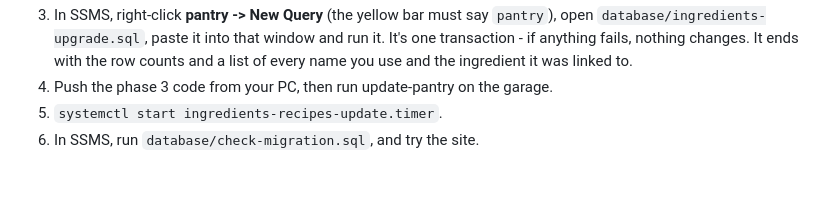
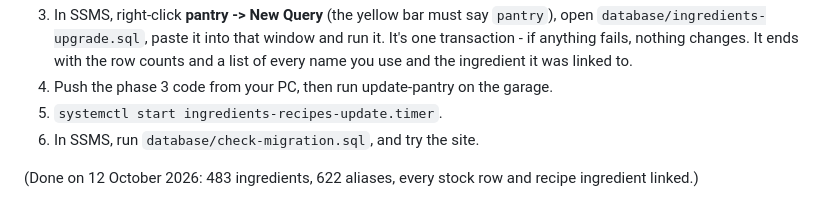
Before and after one commit to charlottesavage-NZ/Ingredients_And_Recipes, a Markdown page: README.md, the part around the change. GitHub-like rendering; blank space fills up the shorter version.

Commit message:
Docs: mark the phase 3 upgrade as done
Co-Authored-By: Claude Opus 5.5 <noreply@anthropic.com>

```diff
--- a/README.md
+++ b/README.md
@@ -181,3 +181,5 @@ Same pattern as phase 2 - the tables and the code change together.
 4. Push the phase 3 code from your PC, then run update-pantry on the garage.
 5. `systemctl start ingredients-recipes-update.timer`.
 6. In SSMS, run `database/check-migration.sql`, and try the site.
+
+(Done on 12 October 2026: 483 ingredients, 622 aliases, every stock row and recipe ingredient linked.)
```
Also changed, not shown: docs/database-design.md (+1 -1 lines).
